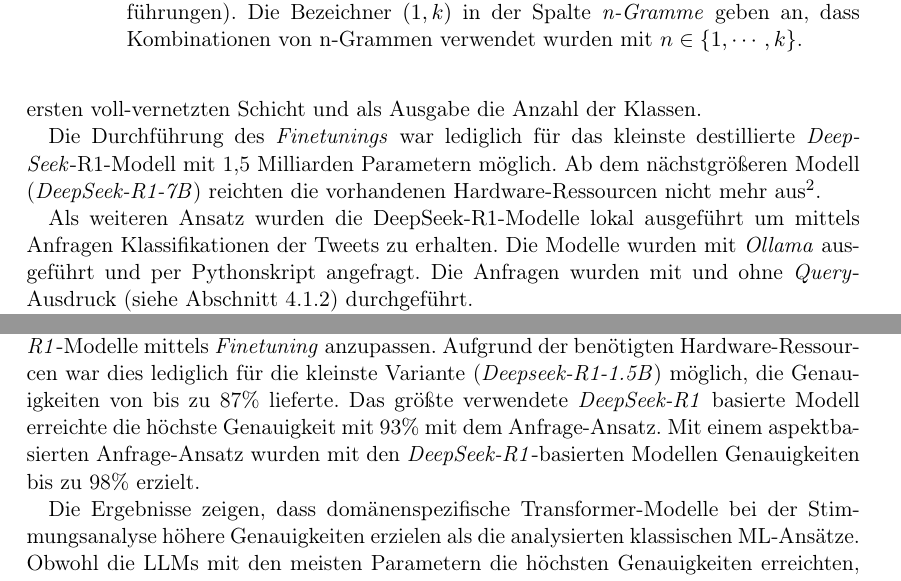
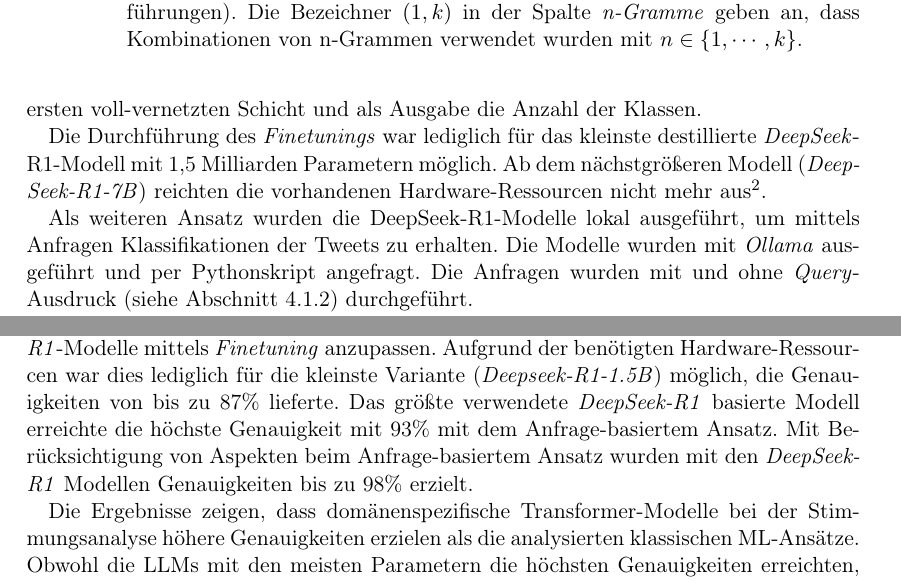
Before and after one commit to felLind/propra_webscience_ws24, a LaTeX document (Abschlussbericht/abschlussbericht-stimmungsanalyse-mit-twitter.tex, which reads Abschlussbericht/6-experimente.tex, Abschlussbericht/8-zusammenfassung-und-fazit.tex): two parts of pages 9 and 12 of 19, joined at a grey line, cut so that both start at the same text. Compiled offline with pdfLaTeX.

Commit message:
refactor: use different workding for own approach and fix hyphenation

```diff
--- a/Abschlussbericht/6-experimente.tex
+++ b/Abschlussbericht/6-experimente.tex
@@ -60,9 +60,9 @@ Die erste voll-vernetzte Schicht hatte als Ein- und Ausgabe die Dimensionen der
 Die zweite voll-vernetzte Schicht hatte als Eingabe die Ausgabe der ersten voll-vernetzten Schicht und als Ausgabe die Anzahl der Klassen.
 
 Die Durchführung des \textit{Finetunings} war lediglich für das kleinste destillierte \textit{DeepSeek}-R1-Modell mit 1,5 Milliarden Parametern möglich.
-Ab dem nächstgrößeren Modell (\textit{DeepSeek-R1-7B}) reichten die vorhandenen Hardware-Ressourcen nicht mehr aus\footnote{Vergleiche mit \gls{sgd}-Optimierung: 7 Mrd. Parameter $\times$ 2 Byte je Gewicht $\times$ 2 Byte je Gradient = 26 GB}.
+Ab dem nächstgrößeren Modell (\textit{Deep\hyp{}Seek-R1-7B}) reichten die vorhandenen Hardware-Ressourcen nicht mehr aus\footnote{Vergleiche mit \gls{sgd}-Optimierung: 7 Mrd. Parameter $\times$ 2 Byte je Gewicht $\times$ 2 Byte je Gradient = 26 GB}.
 
-Als weiteren Ansatz wurden die DeepSeek-R1-Modelle lokal ausgeführt um mittels Anfragen Klassifikationen der Tweets zu erhalten.
+Als weiteren Ansatz wurden die DeepSeek-R1-Modelle lokal ausgeführt, um mittels Anfragen Klassifikationen der Tweets zu erhalten.
 Die Modelle wurden mit \textit{Ollama} ausgeführt und per Pythonskript angefragt.
 Die Anfragen wurden mit und ohne \textit{Query}-Ausdruck (siehe Abschnitt \ref{subsec:testdata}) durchgeführt.
 
--- a/Abschlussbericht/8-zusammenfassung-und-fazit.tex
+++ b/Abschlussbericht/8-zusammenfassung-und-fazit.tex
@@ -5,8 +5,8 @@ Drei klassische Algorithmen – \gls{lr}, \gls{svm} und \gls{nb}-Klassifikator
 Zwei Transformer-Modelle (\emph{distilbert-base-uncased} und \emph{twitter-roberta-base-sentiment}) wurden durch \textit{Finetuning} angepasst und erzielten Genauigkeiten von 85\% bzw. 92\%.
 Zusätzlich wurde versucht, die durch Modelldestillation erzeugten \emph{DeepSeek-R1}-Modelle mittels \textit{Finetuning} anzupassen.
 Aufgrund der benötigten Hardware-Res\-sour\-cen war dies lediglich für die kleinste Variante (\emph{Deepseek-R1-1.5B}) möglich, die Genauigkeiten von bis zu 87\% lieferte.
-Das größte verwendete \emph{DeepSeek-R1} basierte Modell erreichte die höchste Genauigkeit mit 93\% mit dem Anfrage-Ansatz.
-Mit einem aspektbasierten Anfrage-Ansatz wurden mit den \emph{DeepSeek-R1}-basierten Modellen Genauigkeiten bis zu 98\% erzielt.
+Das größte verwendete \emph{DeepSeek-R1} basierte Modell erreichte die höchste Genauigkeit mit 93\% mit dem Anfrage-basiertem Ansatz.
+Mit Berücksichtigung von Aspekten beim Anfrage-basiertem Ansatz wurden mit den \emph{DeepSeek-R1} Modellen Genauigkeiten bis zu 98\% erzielt.
 
 Die Ergebnisse zeigen, dass domänenspezifische Transformer-Modelle bei der Stimmungsanalyse höhere Genauigkeiten erzielen als die analysierten klassischen \gls{ml}-Ansätze.
 Obwohl die \glspl{llm} mit den meisten Parametern die höchsten Genauigkeiten erreichten, kann in der Praxis der Einsatz kleinerer Transformer-Modelle (z. B. \gls{roberta}) für Twitter-Stimmungsanalysen vorteilhafter sein – insbesondere bei begrenzten Hardware-Ressourcen oder dem Einsatz in Anwendungen mit strengen Latenzanforderungen.
```
Also changed, not shown: Abschlussbericht/2-aufgabenverteilung.tex (+2 -2 lines), Abschlussbericht/5-ansaetze.tex (+1 -1 lines), Abschlussbericht/abschlussbericht-stimmungsanalyse-mit-twitter.pdf, Abschlussbericht/6-experimente.tex (2 more changed lines).
